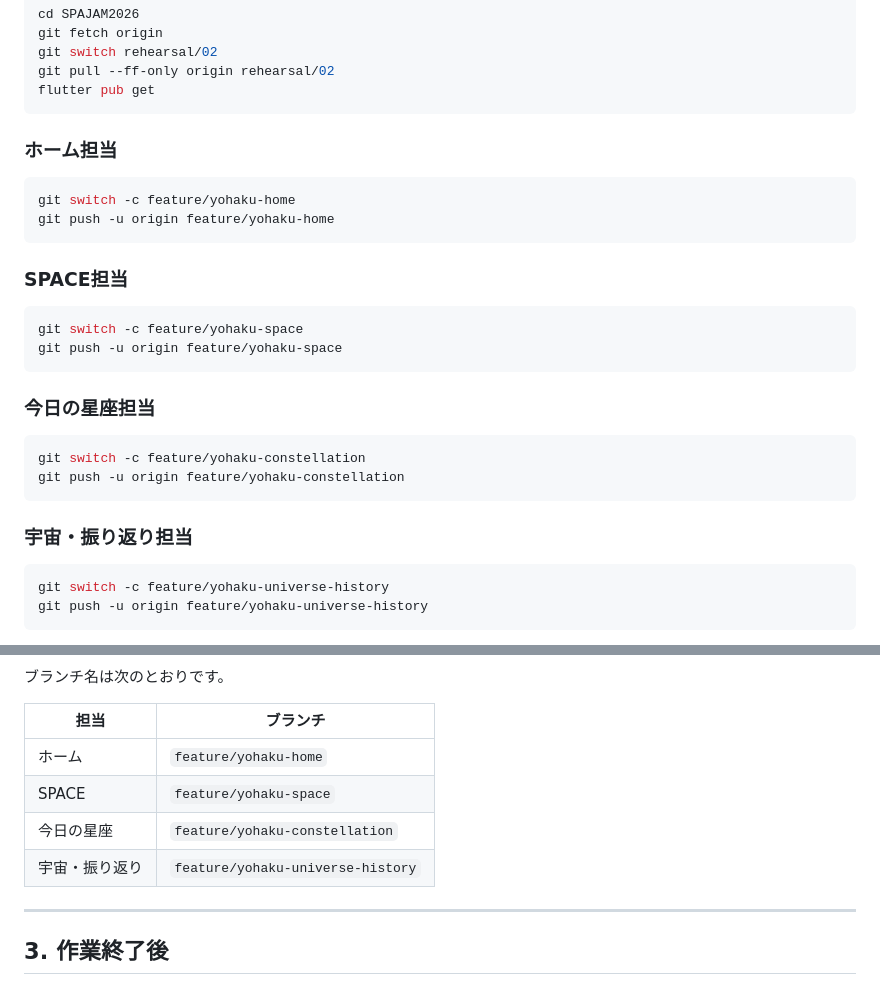
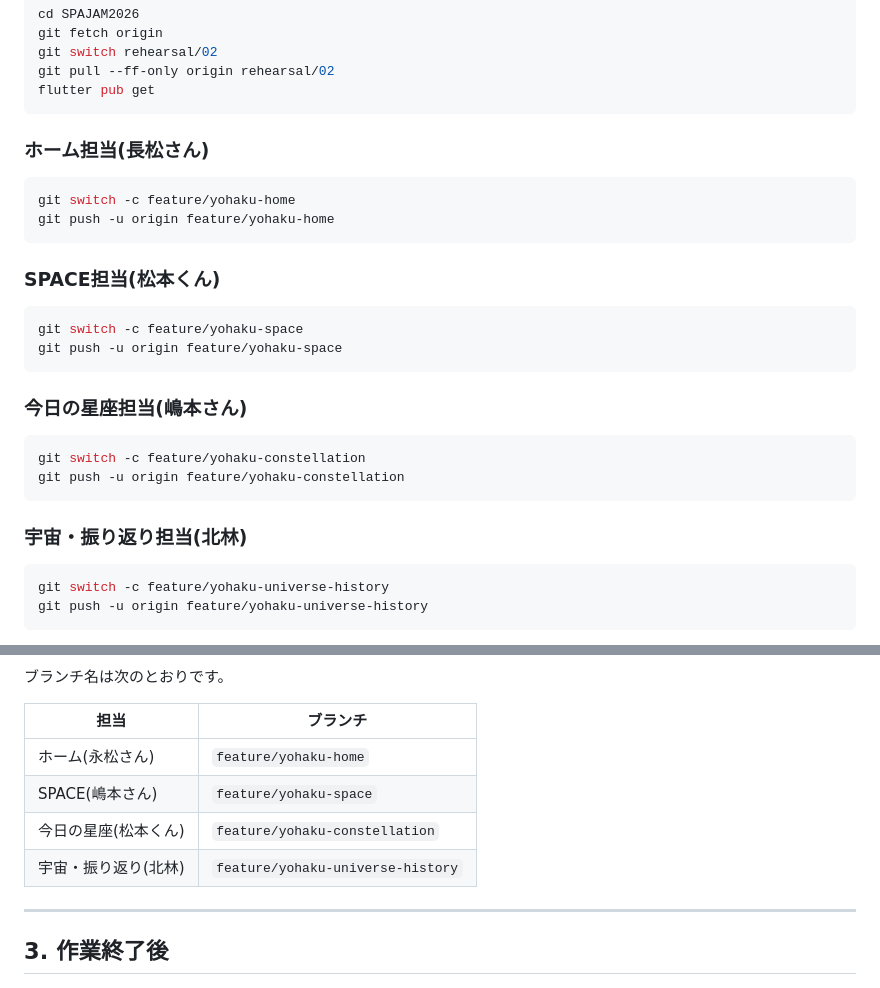
Before and after one commit to mizugramming/SPAJAM2026, a Markdown page: README.md, 2 parts joined by grey strips. Rendered like a GitHub page.

Commit message:
Update担当 names in README.md

````diff
--- a/README.md
+++ b/README.md
@@ -10,28 +10,28 @@ git pull --ff-only origin rehearsal/02
 flutter pub get
 ```
 
-### ホーム担当
+### ホーム担当(長松さん)
 
 ```bash
 git switch -c feature/yohaku-home
 git push -u origin feature/yohaku-home
 ```
 
-### SPACE担当
+### SPACE担当(松本くん)
 
 ```bash
 git switch -c feature/yohaku-space
 git push -u origin feature/yohaku-space
 ```
 
-### 今日の星座担当
+### 今日の星座担当(嶋本さん)
 
 ```bash
 git switch -c feature/yohaku-constellation
 git push -u origin feature/yohaku-constellation
 ```
 
-### 宇宙・振り返り担当
+### 宇宙・振り返り担当(北林)
 
 ```bash
 git switch -c feature/yohaku-universe-history
@@ -62,10 +62,10 @@ flutter run
 
 | 担当 | ブランチ |
 |---|---|
-| ホーム | `feature/yohaku-home` |
-| SPACE | `feature/yohaku-space` |
-| 今日の星座 | `feature/yohaku-constellation` |
-| 宇宙・振り返り | `feature/yohaku-universe-history` |
+| ホーム(永松さん) | `feature/yohaku-home` |
+| SPACE(嶋本さん) | `feature/yohaku-space` |
+| 今日の星座(松本くん) | `feature/yohaku-constellation` |
+| 宇宙・振り返り(北林) | `feature/yohaku-universe-history` |
 
 ---
 
````
